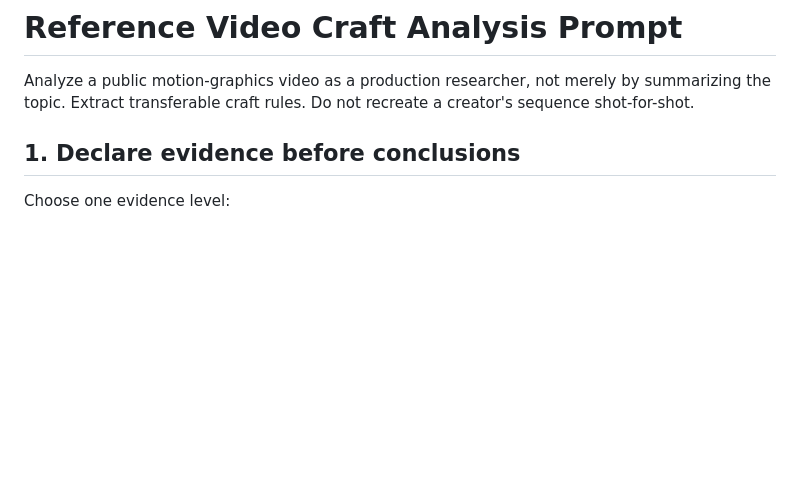
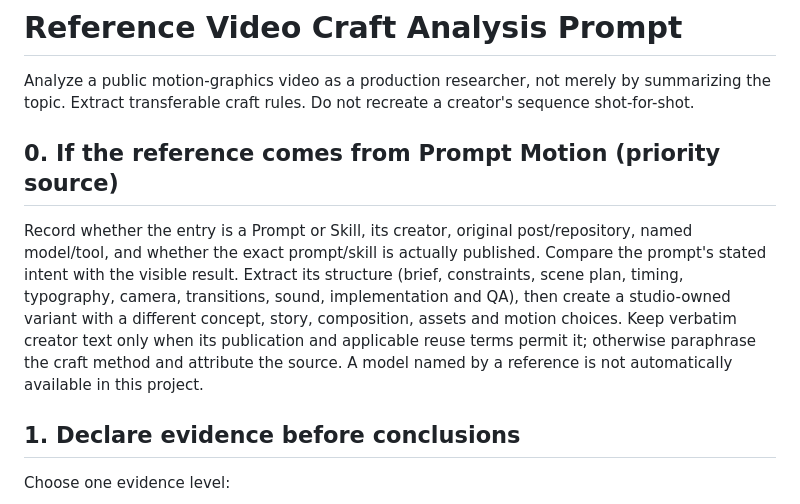
Before and after one commit to studio1111/AI-Motion-Graphics-Studio, a Markdown page: prompts/REFERENCE_VIDEO_ANALYSIS_PROMPT.md, the part around the change. Drawn GitHub-style; blank space fills up the shorter version.

Commit message:
docs: add Prompt Motion prompt-to-output analysis protocol

```diff
--- a/prompts/REFERENCE_VIDEO_ANALYSIS_PROMPT.md
+++ b/prompts/REFERENCE_VIDEO_ANALYSIS_PROMPT.md
@@ -1,6 +1,9 @@
 # Reference Video Craft Analysis Prompt
 
 Analyze a public motion-graphics video as a production researcher, not merely by summarizing the topic. Extract transferable craft rules. Do not recreate a creator's sequence shot-for-shot.
+
+## 0. If the reference comes from Prompt Motion (priority source)
+Record whether the entry is a Prompt or Skill, its creator, original post/repository, named model/tool, and whether the exact prompt/skill is actually published. Compare the prompt's stated intent with the visible result. Extract its structure (brief, constraints, scene plan, timing, typography, camera, transitions, sound, implementation and QA), then create a studio-owned variant with a different concept, story, composition, assets and motion choices. Keep verbatim creator text only when its publication and applicable reuse terms permit it; otherwise paraphrase the craft method and attribute the source. A model named by a reference is not automatically available in this project.
 
 ## 1. Declare evidence before conclusions
 Choose one evidence level:
```
